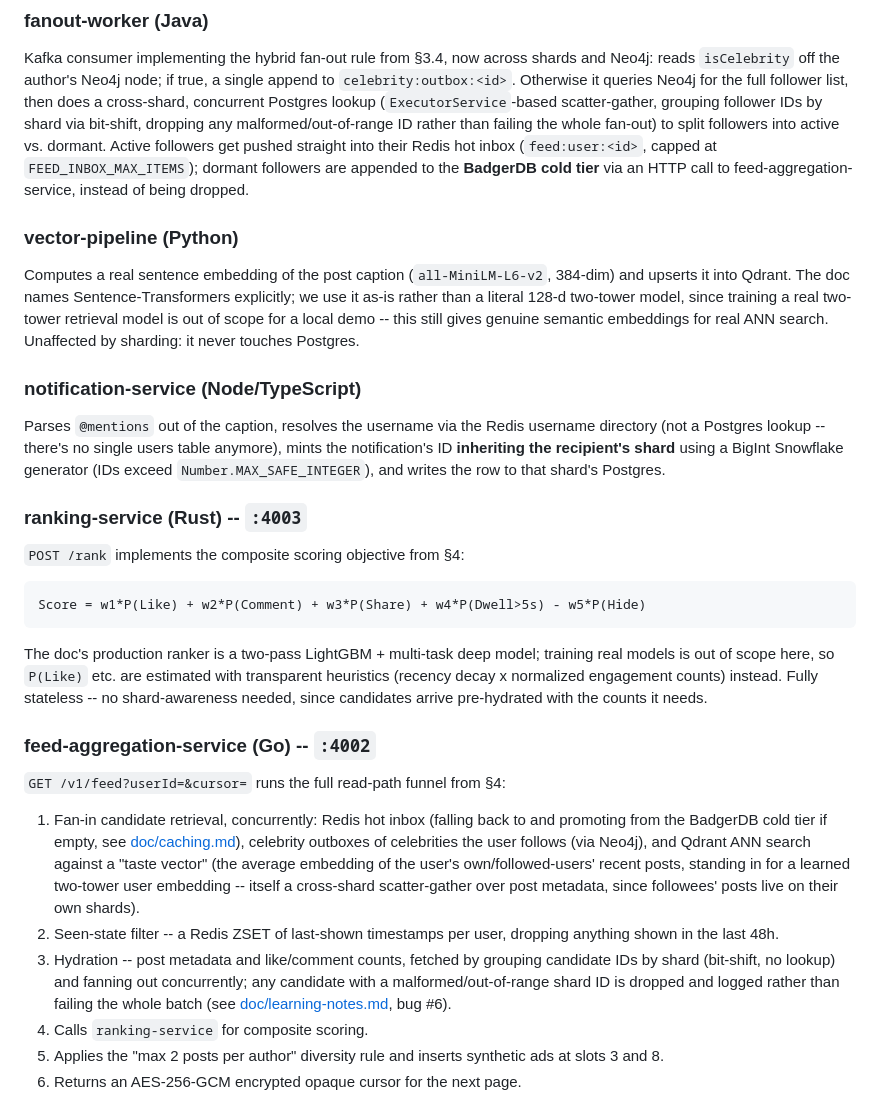
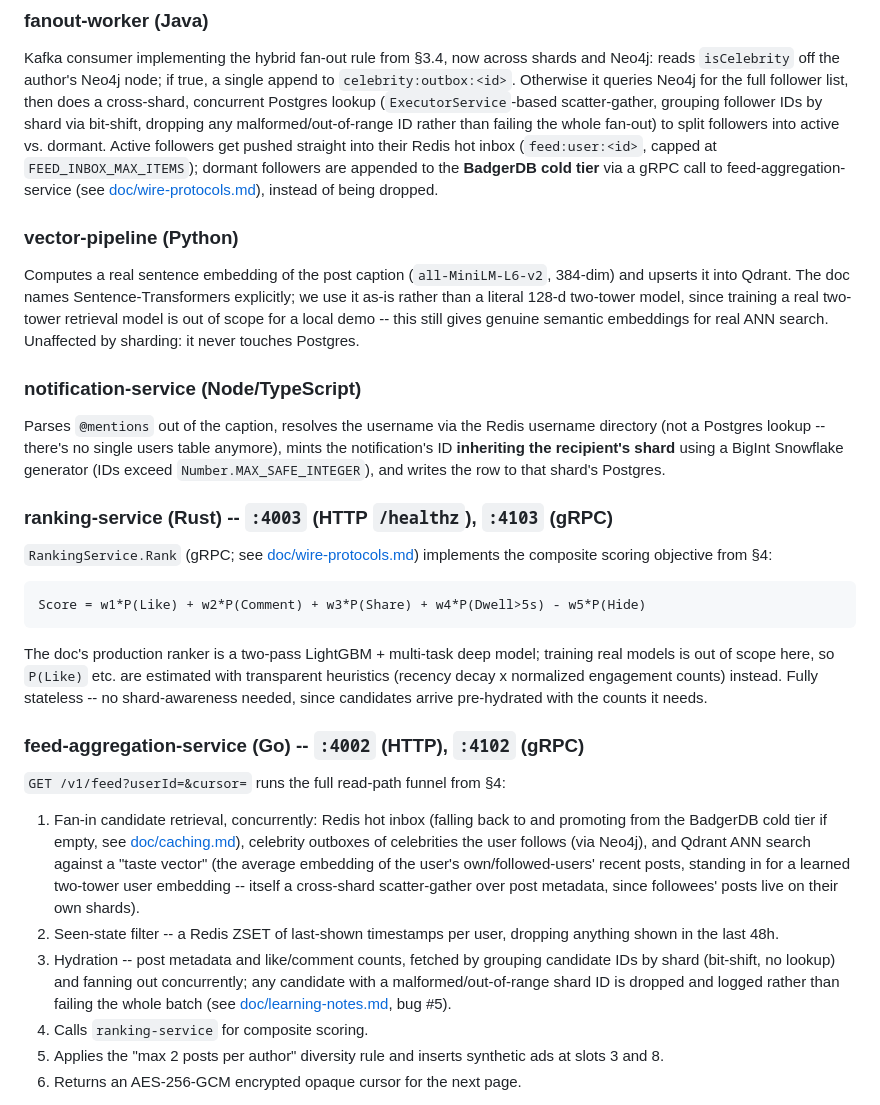
Before and after one commit to indreshgahoi/feed-generation-service, a Markdown page: README.md, the part around one of its changes. Drawn GitHub-style.

````diff
--- a/README.md
+++ b/README.md
@@ -176,8 +162,9 @@ IDs by shard via bit-shift, dropping any malformed/out-of-range ID rather
 than failing the whole fan-out) to split followers into active vs.
 dormant. Active followers get pushed straight into their Redis hot inbox
 (`feed:user:<id>`, capped at `FEED_INBOX_MAX_ITEMS`); dormant followers
-are appended to the **BadgerDB cold tier** via an HTTP call to
-feed-aggregation-service, instead of being dropped.
+are appended to the **BadgerDB cold tier** via a gRPC call to
+feed-aggregation-service (see [doc/wire-protocols.md](doc/wire-protocols.md)),
+instead of being dropped.
 
 ### vector-pipeline (Python)
 Computes a real sentence embedding of the post caption (`all-MiniLM-L6-v2`,
@@ -194,8 +181,9 @@ anymore), mints the notification's ID **inheriting the recipient's shard**
 using a BigInt Snowflake generator (IDs exceed `Number.MAX_SAFE_INTEGER`),
 and writes the row to that shard's Postgres.
 
-### ranking-service (Rust) -- `:4003`
-`POST /rank` implements the composite scoring objective from §4:
+### ranking-service (Rust) -- `:4003` (HTTP `/healthz`), `:4103` (gRPC)
+`RankingService.Rank` (gRPC; see [doc/wire-protocols.md](doc/wire-protocols.md))
+implements the composite scoring objective from §4:
 
 ```
 Score = w1*P(Like) + w2*P(Comment) + w3*P(Share) + w4*P(Dwell>5s) - w5*P(Hide)
@@ -207,11 +195,11 @@ with transparent heuristics (recency decay x normalized engagement counts)
 instead. Fully stateless -- no shard-awareness needed, since candidates
 arrive pre-hydrated with the counts it needs.
 
-### feed-aggregation-service (Go) -- `:4002`
+### feed-aggregation-service (Go) -- `:4002` (HTTP), `:4102` (gRPC)
 `GET /v1/feed?userId=&cursor=` runs the full read-path funnel from §4:
 1. Fan-in candidate retrieval, concurrently: Redis hot inbox (falling back to and promoting from the BadgerDB cold tier if empty, see [doc/caching.md](doc/caching.md)), celebrity outboxes of celebrities the user follows (via Neo4j), and Qdrant ANN search against a "taste vector" (the average embedding of the user's own/followed-users' recent posts, standing in for a learned two-tower user embedding -- itself a cross-shard scatter-gather over post metadata, since followees' posts live on their own shards).
 2. Seen-state filter -- a Redis ZSET of last-shown timestamps per user, dropping anything shown in the last 48h.
-3. Hydration -- post metadata and like/comment counts, fetched by grouping candidate IDs by shard (bit-shift, no lookup) and fanning out concurrently; any candidate with a malformed/out-of-range shard ID is dropped and logged rather than failing the whole batch (see [doc/learning-notes.md](doc/learning-notes.md), bug #6).
+3. Hydration -- post metadata and like/comment counts, fetched by grouping candidate IDs by shard (bit-shift, no lookup) and fanning out concurrently; any candidate with a malformed/out-of-range shard ID is dropped and logged rather than failing the whole batch (see [doc/learning-notes.md](doc/learning-notes.md), bug #5).
 4. Calls `ranking-service` for composite scoring.
 5. Applies the "max 2 posts per author" diversity rule and inserts synthetic ads at slots 3 and 8.
 6. Returns an AES-256-GCM encrypted opaque cursor for the next page.
````
Also changed, not shown: other parts of README.md (+59 -64 lines), doc/rfc-system-design.md (added, +325 -0 lines).
